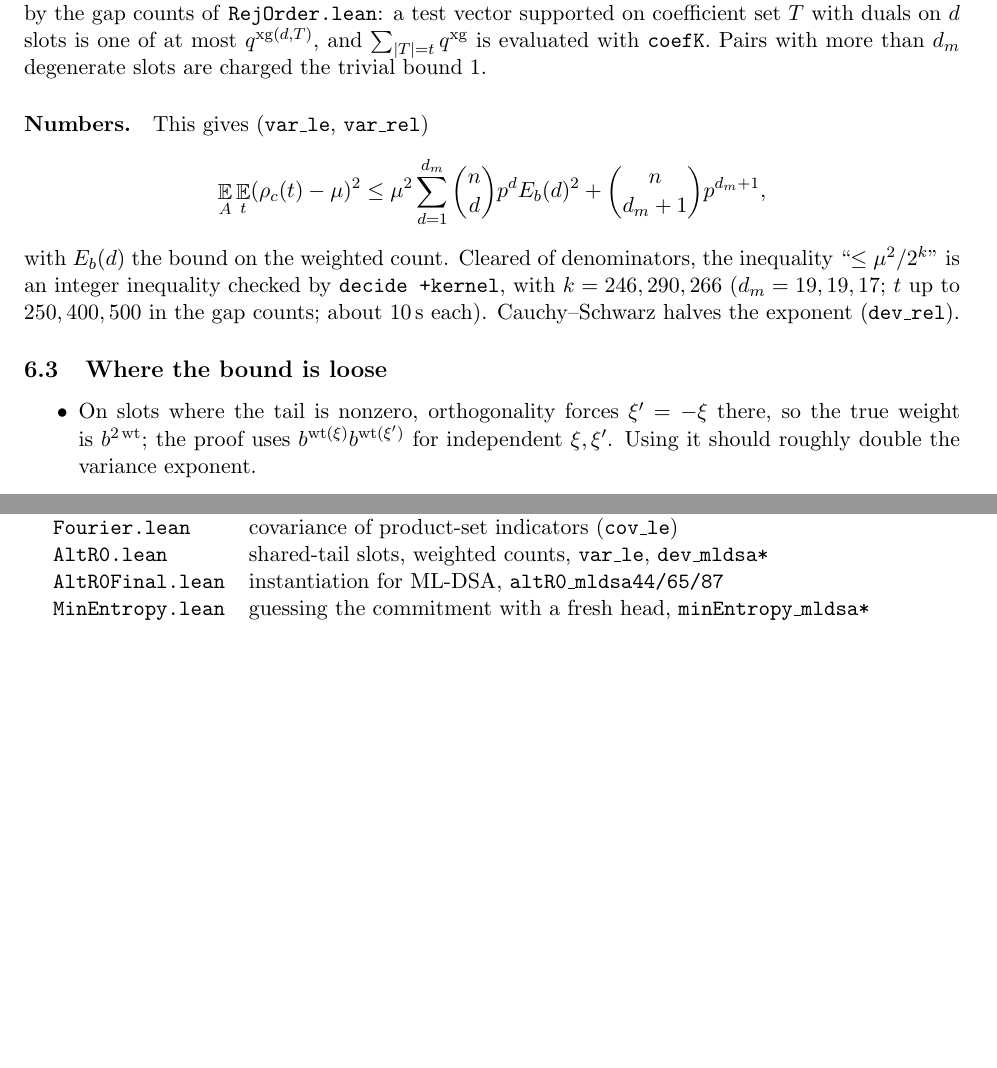
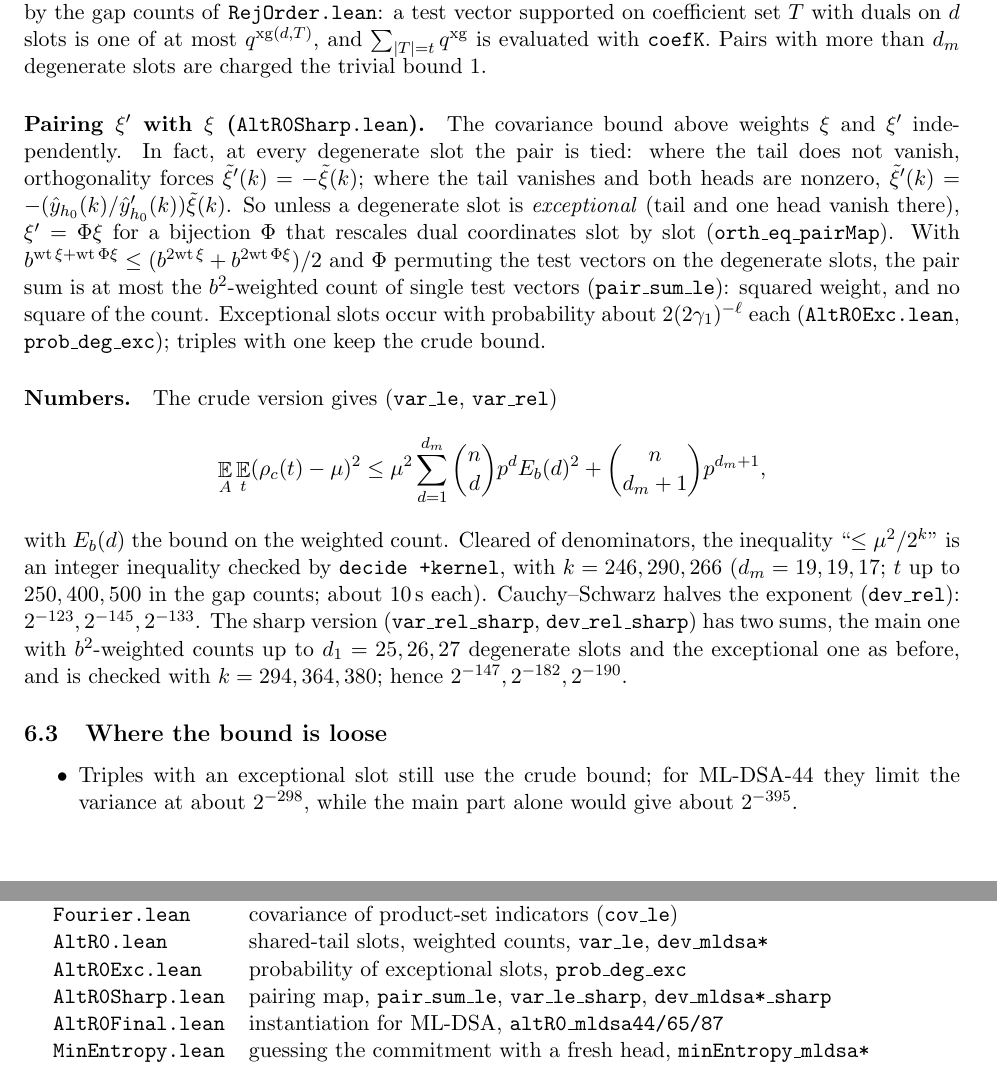
Before and after one commit to bwesterb/mldsa-rejorder, a LaTeX paper (Bathwater.tex): two parts of pages 6 and 8 of 8 before the commit and two parts of pages 6 and 8 of 9 after it, joined at a grey line, cut so that both start at the same text, the shorter picture padded with empty space. Compiled offline with pdfLaTeX.

Commit message:
alt-r0: sharper second moment by pairing orthogonal test vectors
Away from exceptional slots (whole tail and one head vanish), an orthogonal
pair satisfies xi' = Phi(xi) for a slot-wise rescaling Phi, so the pair sum
is bounded by the b^2-weighted count (AltR0Sharp.lean); exceptional slots are
rare (AltR0Exc.lean). First moment now 2^-147/2^-182/2^-190; headline for
ML-DSA-44: bad fraction 2^-73, distance 2^-71 (65: 2^-90/2^-89, 87:
2^-94/2^-93).

Co-Authored-By: Claude Opus 5.5 <noreply@anthropic.com>
Claude-Session: https://claude.ai/code/session_015BFWhAnGAvBFudWvero6cs

```diff
--- a/Bathwater.tex
+++ b/Bathwater.tex
@@ -325,7 +325,20 @@ on coefficient set $T$ with duals on $d$ slots is one of at most $q^{\mathrm{xg}
 $\sum_{|T| = t} q^{\mathrm{xg}}$ is evaluated with \lean{coefK}. Pairs with more than
 $d_m$ degenerate slots are charged the trivial bound $1$.
 
-\paragraph{Numbers.} This gives (\lean{var\_le}, \lean{var\_rel})
+\paragraph{Pairing $\xi'$ with $\xi$ (\lean{AltR0Sharp.lean}).} The covariance bound above weights
+$\xi$ and $\xi'$ independently. In fact, at every degenerate slot the pair is tied:
+where the tail does not vanish, orthogonality forces $\tilde\xi'(k) = -\tilde\xi(k)$; where the
+tail vanishes and both heads are nonzero, $\tilde\xi'(k) = -(\hat y_{h_0}(k)/\hat y'_{h_0}(k))
+\tilde\xi(k)$. So unless a degenerate slot is \emph{exceptional} (tail and one head vanish there),
+$\xi' = \Phi\xi$ for a bijection $\Phi$ that rescales dual coordinates slot by slot
+(\lean{orth\_eq\_pairMap}). With $b^{\mathrm{wt}\,\xi + \mathrm{wt}\,\Phi\xi} \le
+(b^{2\mathrm{wt}\,\xi} + b^{2\mathrm{wt}\,\Phi\xi})/2$ and $\Phi$ permuting the test vectors on the
+degenerate slots, the pair sum is at most the $b^2$-weighted count of single test vectors
+(\lean{pair\_sum\_le}): squared weight, and no square of the count. Exceptional slots occur with
+probability about $2(2\gamma_1)^{-\ell}$ each (\lean{AltR0Exc.lean}, \lean{prob\_deg\_exc});
+triples with one keep the crude bound.
+
+\paragraph{Numbers.} The crude version gives (\lean{var\_le}, \lean{var\_rel})
 \[
   \mathop{\mathbb E}_A\mathop{\mathbb E}_t (\rho_c(t)-\mu)^2
   \le \mu^2 \sum_{d=1}^{d_m}\binom nd p^d E_b(d)^2 + \binom{n}{d_m+1}p^{d_m+1},
@@ -333,14 +346,16 @@ $d_m$ degenerate slots are charged the trivial bound $1$.
 with $E_b(d)$ the bound on the weighted count. Cleared of denominators, the inequality
 ``$\le \mu^2/2^{k}$'' is an integer inequality checked by \lean{decide +kernel}, with $k = 246,
 290, 266$ ($d_m = 19, 19, 17$; $t$ up to $250, 400, 500$ in the gap counts; about $10$\,s each).
-Cauchy--Schwarz halves the exponent (\lean{dev\_rel}).
+Cauchy--Schwarz halves the exponent (\lean{dev\_rel}): $2^{-123}, 2^{-145}, 2^{-133}$. The
+sharp version (\lean{var\_rel\_sharp}, \lean{dev\_rel\_sharp}) has two sums, the main one with
+$b^2$-weighted counts up to $d_1 = 25, 26, 27$ degenerate slots and the exceptional one as before,
+and is checked with $k = 294, 364, 380$; hence $2^{-147}, 2^{-182}, 2^{-190}$.
 
 \subsection{Where the bound is loose}
 
 \begin{itemize}
-\item On slots where the tail is nonzero, orthogonality forces $\xi' = -\xi$ there, so the true
-  weight is $b^{2\,\mathrm{wt}}$; the proof uses $b^{\mathrm{wt}(\xi)}b^{\mathrm{wt}(\xi')}$ for
-  independent $\xi,\xi'$. Using it should roughly double the variance exponent.
+\item Triples with an exceptional slot still use the crude bound; for ML-DSA-44 they limit the
+  variance at about $2^{-298}$, while the main part alone would give about $2^{-395}$.
 \item The probability that the head difference vanishes at a slot is bounded by $1/(2\gamma_1)
   \approx 2^{-18}$; the truth is about $1/q \approx 2^{-23}$.
 \item Going from the second moment to $\mathop{\mathbb E}|\rho - \mu|$ halves the exponent.
@@ -461,6 +476,8 @@ Section & Contents\\
 \midrule
 \lean{Fourier.lean} & covariance of product-set indicators (\lean{cov\_le})\\
 \lean{AltR0.lean} & shared-tail slots, weighted counts, \lean{var\_le}, \lean{dev\_mldsa*}\\
+\lean{AltR0Exc.lean} & probability of exceptional slots, \lean{prob\_deg\_exc}\\
+\lean{AltR0Sharp.lean} & pairing map, \lean{pair\_sum\_le}, \lean{var\_le\_sharp}, \lean{dev\_mldsa*\_sharp}\\
 \lean{AltR0Final.lean} & instantiation for ML-DSA, \lean{altR0\_mldsa44/65/87}\\
 \lean{MinEntropy.lean} & guessing the commitment with a fresh head, \lean{minEntropy\_mldsa*}\\
 \bottomrule
```
Also changed, not shown: Bathwater.tex (23 more changed lines), 4 other files.
